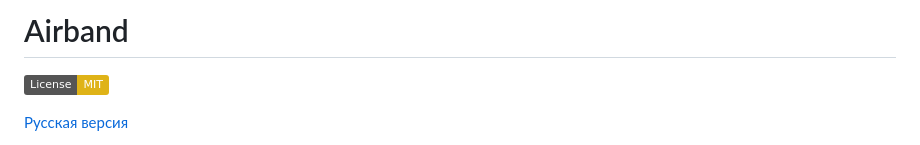
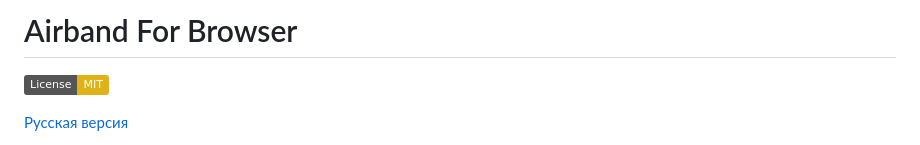
Before and after one commit to imBeyondiDentity/airband, a Markdown page: ABOUT.md, the part around the change. Rendered like a GitHub page; badges without logos.

```diff
--- a/ABOUT.md
+++ b/ABOUT.md
@@ -1,4 +1,4 @@
-# Airband
+# Airband For Browser
 
 [![License: MIT](https://img.shields.io/badge/License-MIT-yellow.svg)](LICENSE)
 
```
